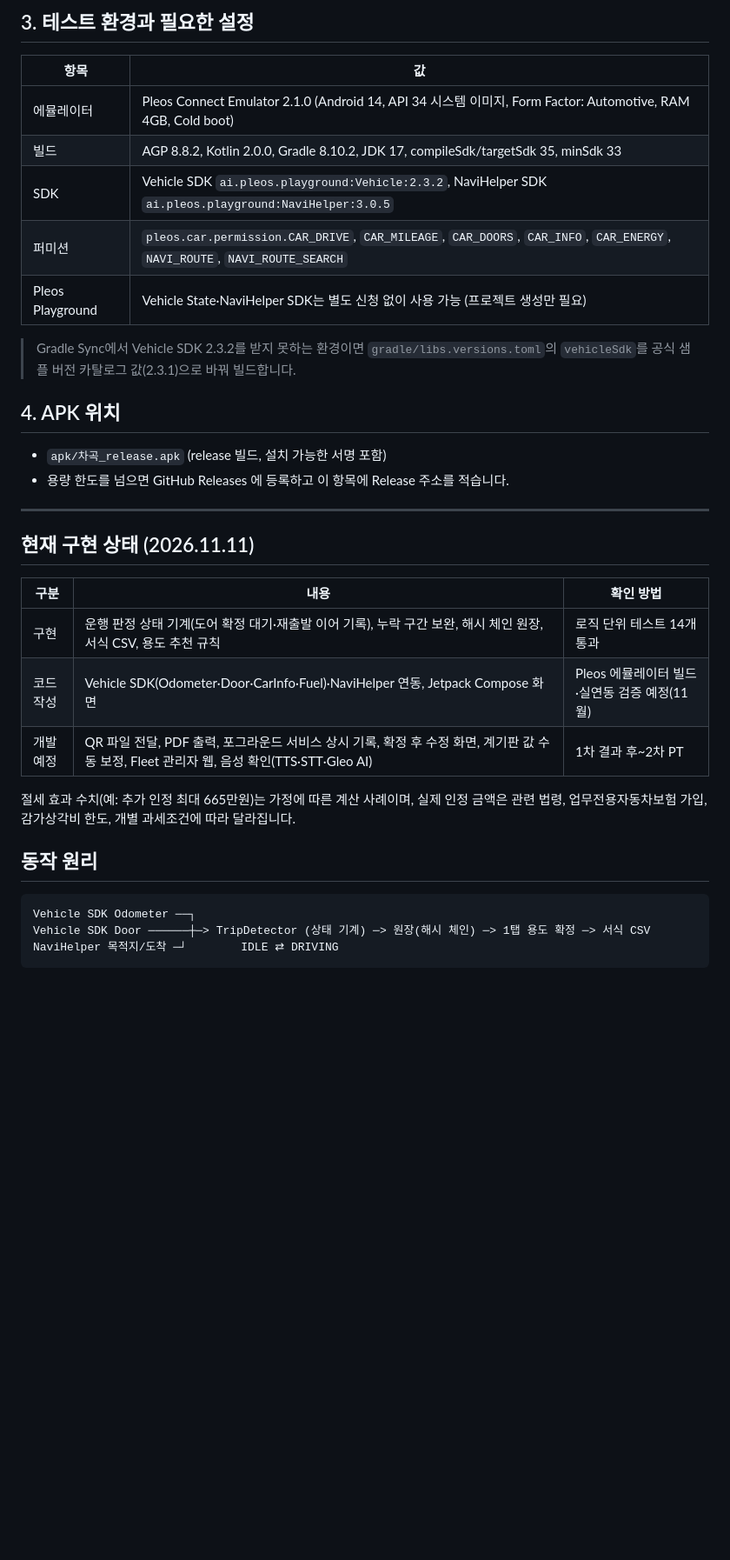
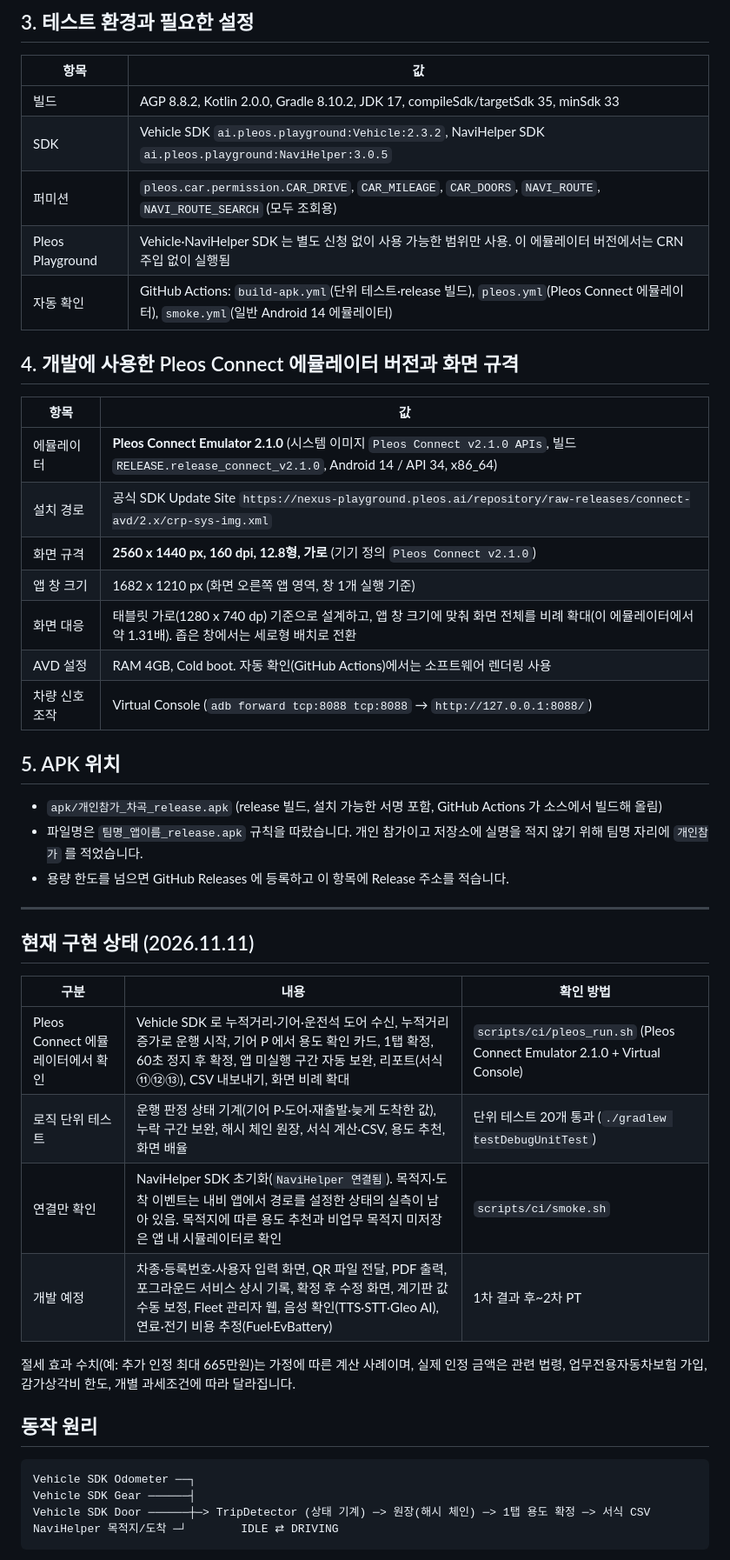
Before and after one commit to chagok-lab/chagok, a Markdown page: README.md, the part around one of its changes. Shown at 87% size. GitHub-like rendering; blank space fills up the shorter version.

````diff
--- a/README.md
+++ b/README.md
@@ -45,17 +52,28 @@ adb install -r app/build/outputs/apk/release/app-release.apk
 
 | 항목 | 값 |
 |---|---|
-| 에뮬레이터 | Pleos Connect Emulator 2.1.0 (Android 14, API 34 시스템 이미지, Form Factor: Automotive, RAM 4GB, Cold boot) |
 | 빌드 | AGP 8.8.2, Kotlin 2.0.0, Gradle 8.10.2, JDK 17, compileSdk/targetSdk 35, minSdk 33 |
 | SDK | Vehicle SDK `ai.pleos.playground:Vehicle:2.3.2`, NaviHelper SDK `ai.pleos.playground:NaviHelper:3.0.5` |
-| 퍼미션 | `pleos.car.permission.CAR_DRIVE`, `CAR_MILEAGE`, `CAR_DOORS`, `CAR_INFO`, `CAR_ENERGY`, `NAVI_ROUTE`, `NAVI_ROUTE_SEARCH` |
-| Pleos Playground | Vehicle State·NaviHelper SDK는 별도 신청 없이 사용 가능 (프로젝트 생성만 필요) |
+| 퍼미션 | `pleos.car.permission.CAR_DRIVE`, `CAR_MILEAGE`, `CAR_DOORS`, `NAVI_ROUTE`, `NAVI_ROUTE_SEARCH` (모두 조회용) |
+| Pleos Playground | Vehicle·NaviHelper SDK 는 별도 신청 없이 사용 가능한 범위만 사용. 이 에뮬레이터 버전에서는 CRN 주입 없이 실행됨 |
+| 자동 확인 | GitHub Actions: `build-apk.yml`(단위 테스트·release 빌드), `pleos.yml`(Pleos Connect 에뮬레이터), `smoke.yml`(일반 Android 14 에뮬레이터) |
 
-> Gradle Sync에서 Vehicle SDK 2.3.2를 받지 못하는 환경이면 `gradle/libs.versions.toml`의 `vehicleSdk`를 공식 샘플 버전 카탈로그 값(2.3.1)으로 바꿔 빌드합니다.
+## 4. 개발에 사용한 Pleos Connect 에뮬레이터 버전과 화면 규격
 
-## 4. APK 위치
+| 항목 | 값 |
+|---|---|
+| 에뮬레이터 | **Pleos Connect Emulator 2.1.0** (시스템 이미지 `Pleos Connect v2.1.0 APIs`, 빌드 `RELEASE.release_connect_v2.1.0`, Android 14 / API 34, x86_64) |
+| 설치 경로 | 공식 SDK Update Site `https://nexus-playground.pleos.ai/repository/raw-releases/connect-avd/2.x/crp-sys-img.xml` |
+| 화면 규격 | **2560 x 1440 px, 160 dpi, 12.8형, 가로** (기기 정의 `Pleos Connect v2.1.0`) |
+| 앱 창 크기 | 1682 x 1210 px (화면 오른쪽 앱 영역, 창 1개 실행 기준) |
+| 화면 대응 | 태블릿 가로(1280 x 740 dp) 기준으로 설계하고, 앱 창 크기에 맞춰 화면 전체를 비례 확대(이 에뮬레이터에서 약 1.31배). 좁은 창에서는 세로형 배치로 전환 |
+| AVD 설정 | RAM 4GB, Cold boot. 자동 확인(GitHub Actions)에서는 소프트웨어 렌더링 사용 |
+| 차량 신호 조작 | Virtual Console (`adb forward tcp:8088 tcp:8088` → `http://127.0.0.1:8088/`) |
 
-- `apk/차곡_release.apk` (release 빌드, 설치 가능한 서명 포함)
+## 5. APK 위치
+
+- `apk/개인참가_차곡_release.apk` (release 빌드, 설치 가능한 서명 포함, GitHub Actions 가 소스에서 빌드해 올림)
+- 파일명은 `팀명_앱이름_release.apk` 규칙을 따랐습니다. 개인 참가이고 저장소에 실명을 적지 않기 위해 팀명 자리에 `개인참가` 를 적었습니다.
 - 용량 한도를 넘으면 GitHub Releases 에 등록하고 이 항목에 Release 주소를 적습니다.
 
 ---
@@ -64,9 +82,10 @@ adb install -r app/build/outputs/apk/release/app-release.apk
 
 | 구분 | 내용 | 확인 방법 |
 |---|---|---|
-| 구현 | 운행 판정 상태 기계(도어 확정 대기·재출발 이어 기록), 누락 구간 보완, 해시 체인 원장, 서식 CSV, 용도 추천 규칙 | 로직 단위 테스트 14개 통과 |
-| 코드 작성 | Vehicle SDK(Odometer·Door·CarInfo·Fuel)·NaviHelper 연동, Jetpack Compose 화면 | Pleos 에뮬레이터 빌드·실연동 검증 예정(11월) |
-| 개발 예정 | QR 파일 전달, PDF 출력, 포그라운드 서비스 상시 기록, 확정 후 수정 화면, 계기판 값 수동 보정, Fleet 관리자 웹, 음성 확인(TTS·STT·Gleo AI) | 1차 결과 후~2차 PT |
+| Pleos Connect 에뮬레이터에서 확인 | Vehicle SDK 로 누적거리·기어·운전석 도어 수신, 누적거리 증가로 운행 시작, 기어 P 에서 용도 확인 카드, 1탭 확정, 60초 정지 후 확정, 앱 미실행 구간 자동 보완, 리포트(서식 ⑪⑫⑬), CSV 내보내기, 화면 비례 확대 | `scripts/ci/pleos_run.sh` (Pleos Connect Emulator 2.1.0 + Virtual Console) |
+| 로직 단위 테스트 | 운행 판정 상태 기계(기어 P·도어·재출발·늦게 도착한 값), 누락 구간 보완, 해시 체인 원장, 서식 계산·CSV, 용도 추천, 화면 배율 | 단위 테스트 20개 통과 (`./gradlew testDebugUnitTest`) |
+| 연결만 확인 | NaviHelper SDK 초기화(`NaviHelper 연결됨`). 목적지·도착 이벤트는 내비 앱에서 경로를 설정한 상태의 실측이 남아 있음. 목적지에 따른 용도 추천과 비업무 목적지 미저장은 앱 내 시뮬레이터로 확인 | `scripts/ci/smoke.sh` |
+| 개발 예정 | 차종·등록번호·사용자 입력 화면, QR 파일 전달, PDF 출력, 포그라운드 서비스 상시 기록, 확정 후 수정 화면, 계기판 값 수동 보정, Fleet 관리자 웹, 음성 확인(TTS·STT·Gleo AI), 연료·전기 비용 추정(Fuel·EvBattery) | 1차 결과 후~2차 PT |
 
 절세 효과 수치(예: 추가 인정 최대 665만원)는 가정에 따른 계산 사례이며, 실제 인정 금액은 관련 법령, 업무전용자동차보험 가입, 감가상각비 한도, 개별 과세조건에 따라 달라집니다.
 
@@ -74,6 +93,7 @@ adb install -r app/build/outputs/apk/release/app-release.apk
 
 ```
 Vehicle SDK Odometer ──┐
+Vehicle SDK Gear ──────┤
 Vehicle SDK Door ──────┼─> TripDetector (상태 기계) ─> 원장(해시 체인) ─> 1탭 용도 확정 ─> 서식 CSV
 NaviHelper 목적지/도착 ─┘        IDLE ⇄ DRIVING
 ```
````
Also changed, not shown: other parts of README.md (+52 -33 lines), apk/README.md (+4 -4 lines), docs/screens/03_report.png, docs/screens/04_tax.png, docs/screens/pleos_1_driving.png (added), docs/screens/pleos_2_confirm.png (added), docs/screens/pleos_3_gap.png (added), docs/screens/pleos_4_export.png (added), 8 other files.
